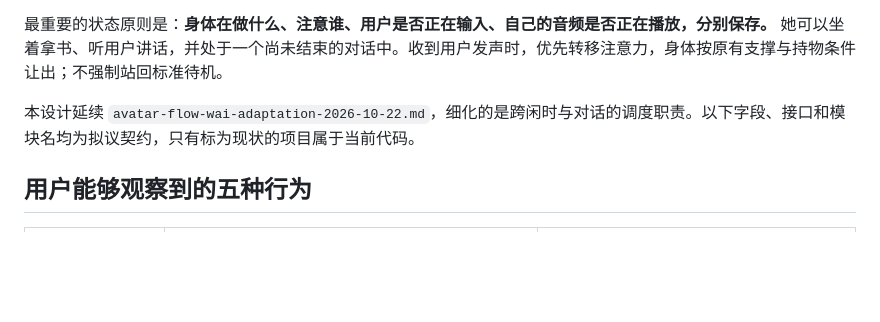
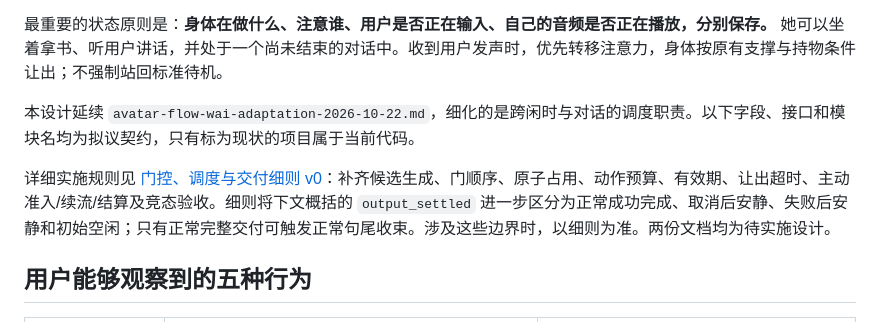
Before and after one commit to zwh087383/aemeath-face-studio, a Markdown page: docs/unified-character-director-design-2026-10-23.md, the part around the change. Rendered like a GitHub page; blank space fills up the shorter version.

Commit message:
docs: specify character director gates and delivery contracts

```diff
--- a/docs/unified-character-director-design-2026-10-23.md
+++ b/docs/unified-character-director-design-2026-10-23.md
@@ -7,6 +7,8 @@
 最重要的状态原则是：**身体在做什么、注意谁、用户是否正在输入、自己的音频是否正在播放，分别保存。** 她可以坐着拿书、听用户讲话，并处于一个尚未结束的对话中。收到用户发声时，优先转移注意力，身体按原有支撑与持物条件让出；不强制站回标准待机。
 
 本设计延续 `avatar-flow-wai-adaptation-2026-10-22.md`，细化的是跨闲时与对话的调度职责。以下字段、接口和模块名均为拟议契约，只有标为现状的项目属于当前代码。
+
+详细实施规则见 [门控、调度与交付细则 v0](unified-character-director-gates-2026-10-23.md)：补齐候选生成、门顺序、原子占用、动作预算、有效期、让出超时、主动准入/续流/结算及竞态验收。细则将下文概括的 `output_settled` 进一步区分为正常成功完成、取消后安静、失败后安静和初始空闲；只有正常完整交付可触发正常句尾收束。涉及这些边界时，以细则为准。两份文档均为待实施设计。
 
 ## 用户能够观察到的五种行为
 
```
Also changed, not shown: docs/unified-character-director-gates-2026-10-23.md (added, +459 -0 lines).
